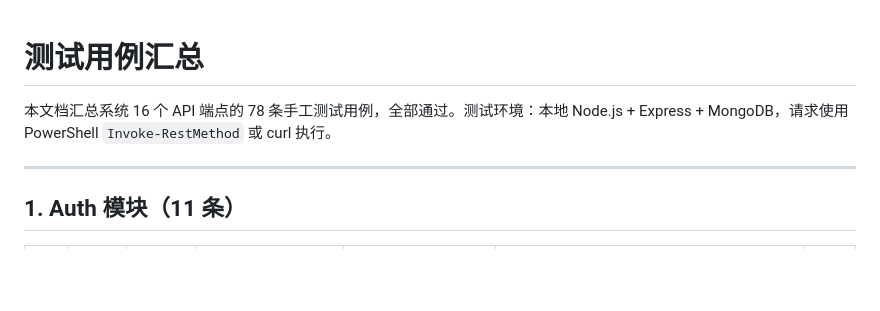
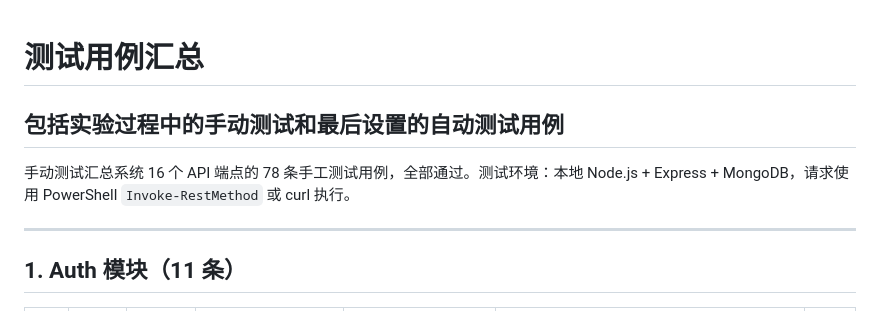
Before and after one commit to Deng-aidi/survey-system, a Markdown page: docs/测试用例.md, the part around the change. Rendered like a GitHub page; blank space fills up the shorter version.

Commit message:
Revise test case summary with manual and automated tests
Updated the test case document to include manual and automated test cases.

```diff
--- a/docs/测试用例.md
+++ b/docs/测试用例.md
@@ -1,6 +1,7 @@
 # 测试用例汇总
+## 包括实验过程中的手动测试和最后设置的自动测试用例
 
-本文档汇总系统 16 个 API 端点的 78 条手工测试用例，全部通过。测试环境：本地 Node.js + Express + MongoDB，请求使用 PowerShell `Invoke-RestMethod` 或 curl 执行。
+手动测试汇总系统 16 个 API 端点的 78 条手工测试用例，全部通过。测试环境：本地 Node.js + Express + MongoDB，请求使用 PowerShell `Invoke-RestMethod` 或 curl 执行。
 
 ---
 
```
